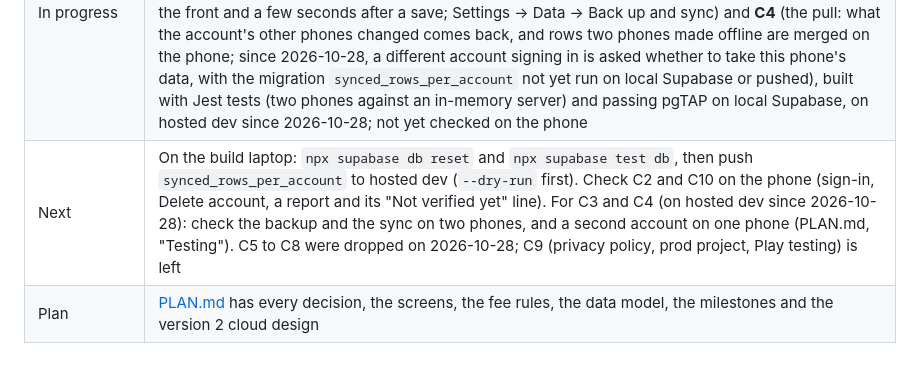
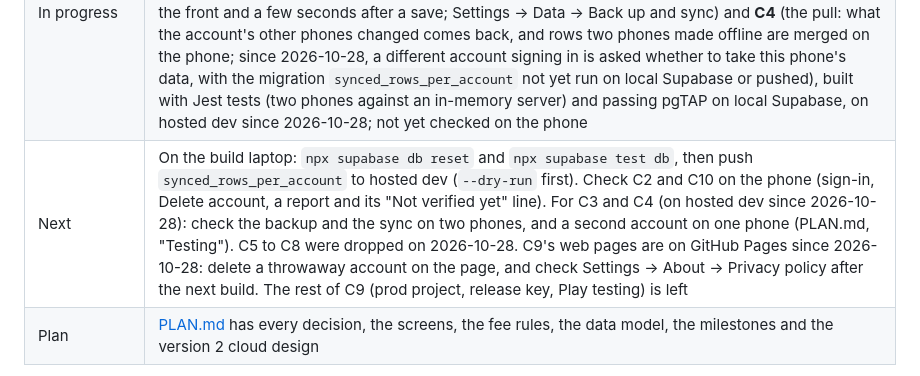
Before and after one commit to jiahui567/parkyourself, a Markdown page: README.md, the part around the change. GitHub-like rendering.

Commit message:
update plan and readme

```diff
--- a/README.md
+++ b/README.md
@@ -14,7 +14,7 @@ All your parking data stays on the phone. An account is optional (version 2, in
 | Done (checked on the phone with a release build, 2026-10-25) | **M8 Polish** (animations, loading animation, dark system dialogs, app icon, launch screen), **M9 Camera-first Park**, **M10 Timer wheel**, **M11 Car park list** and **M12 Car park list on Supabase**; version 2's **C0 Environments** |
 | Done (checked on the phone, 2026-10-26) | **M13** (History filters by car, place and month, and a battery hint in Settings) and **M14** (the app's own dialogs instead of Android's, Report rates and Delete in the header, the car park list on Places, view only) |
 | In progress | Version 2, built, on local and hosted dev, with their server parts still to check on the phone: **C1** (the five synced tables with Row Level Security and pgTAP tests), **C2** (sign-in with an email code, Sign out, and Delete account in the header's three-dot menu) and **C10** (rate reports for the car park list, with a rate board photo, moderated by the developer). **C3** (the sync's push: while signed in, the phone backs up its cars, places, rates, holidays and parking, never photos, when the app opens or comes to the front and a few seconds after a save; Settings → Data → Back up and sync) and **C4** (the pull: what the account's other phones changed comes back, and rows two phones made offline are merged on the phone; since 2026-10-28, a different account signing in is asked whether to take this phone's data, with the migration `synced_rows_per_account` not yet run on local Supabase or pushed), built with Jest tests (two phones against an in-memory server) and passing pgTAP on local Supabase, on hosted dev since 2026-10-28; not yet checked on the phone |
-| Next | On the build laptop: `npx supabase db reset` and `npx supabase test db`, then push `synced_rows_per_account` to hosted dev (`--dry-run` first). Check C2 and C10 on the phone (sign-in, Delete account, a report and its "Not verified yet" line). For C3 and C4 (on hosted dev since 2026-10-28): check the backup and the sync on two phones, and a second account on one phone (PLAN.md, "Testing"). C5 to C8 were dropped on 2026-10-28; C9 (privacy policy, prod project, Play testing) is left |
+| Next | On the build laptop: `npx supabase db reset` and `npx supabase test db`, then push `synced_rows_per_account` to hosted dev (`--dry-run` first). Check C2 and C10 on the phone (sign-in, Delete account, a report and its "Not verified yet" line). For C3 and C4 (on hosted dev since 2026-10-28): check the backup and the sync on two phones, and a second account on one phone (PLAN.md, "Testing"). C5 to C8 were dropped on 2026-10-28. C9's web pages are on GitHub Pages since 2026-10-28: delete a throwaway account on the page, and check Settings → About → Privacy policy after the next build. The rest of C9 (prod project, release key, Play testing) is left |
 | Plan | [PLAN.md](PLAN.md) has every decision, the screens, the fee rules, the data model, the milestones and the version 2 cloud design |
 
 The M0 status screen (database facts and the self-test) is now **Database check**, under Settings → Developer in development builds.
```
Also changed, not shown: PLAN.md (+3 -2 lines).
